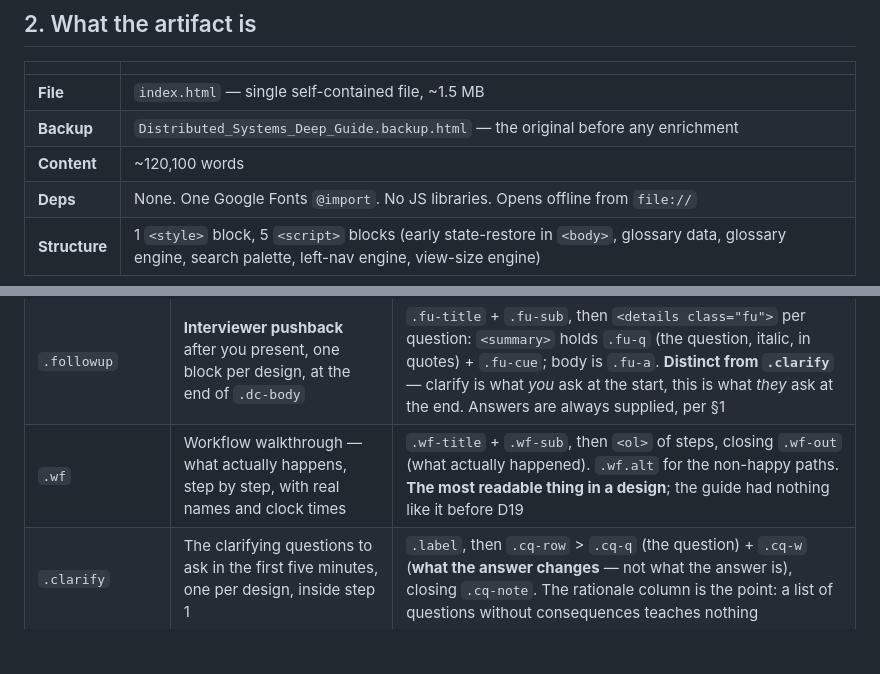
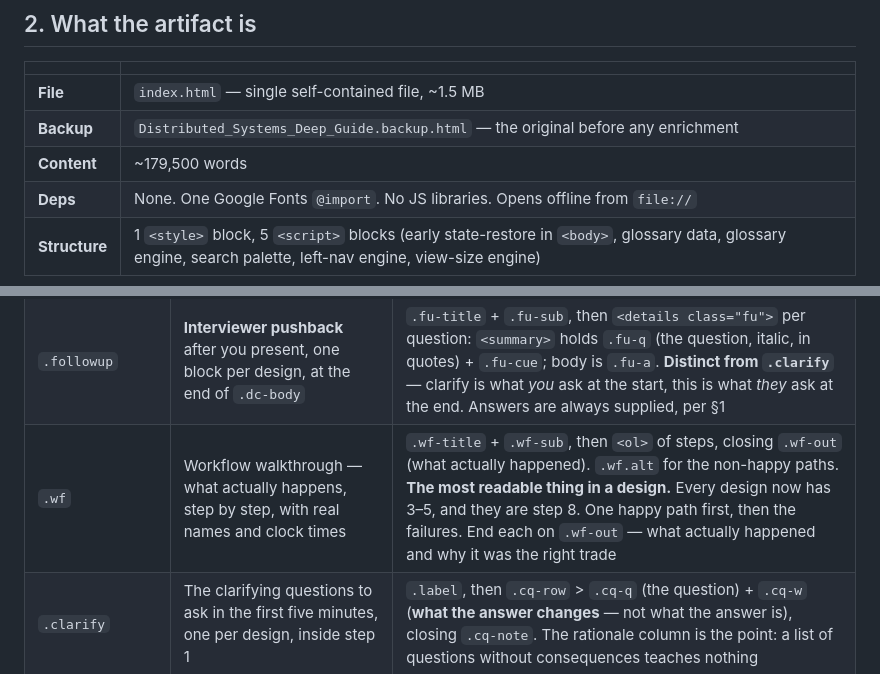
Before and after one commit to rishikantku/System-Design, a Markdown page: CLAUDE.md, 2 parts joined by grey strips. Drawn GitHub-style; blank space fills up the shorter version.

```diff
--- a/CLAUDE.md
+++ b/CLAUDE.md
@@ -40,7 +40,7 @@ distributed systems concepts from first principles.
 |---|---|
 | **File** | `index.html` — single self-contained file, ~1.5 MB |
 | **Backup** | `Distributed_Systems_Deep_Guide.backup.html` — the original before any enrichment |
-| **Content** | ~120,100 words |
+| **Content** | ~179,500 words |
 | **Deps** | None. One Google Fonts `@import`. No JS libraries. Opens offline from `file://` |
 | **Structure** | 1 `<style>` block, 5 `<script>` blocks (early state-restore in `<body>`, glossary data, glossary engine, search palette, left-nav engine, view-size engine) |
 
@@ -357,7 +368,7 @@ Reuse these. Do not invent new block types without a reason.
 | `.assume` | Stated assumptions **with the consequence of each being wrong**, inside step 2 | `.label`, then `.as-row` > `.as-a` (the assumption) + `.as-b` (what breaks). A bare list of numbers is not an assumptions section |
 | `.concl-grid` | Step 9 closing summary | Four `.cc` cards: dominant constraint, what I would build first (`.cc.first`), what I deliberately did not build, biggest risk (`.cc.risk`) |
 | `.followup` | **Interviewer pushback** after you present, one block per design, at the end of `.dc-body` | `.fu-title` + `.fu-sub`, then `<details class="fu">` per question: `<summary>` holds `.fu-q` (the question, italic, in quotes) + `.fu-cue`; body is `.fu-a`. **Distinct from `.clarify`** — clarify is what *you* ask at the start, this is what *they* ask at the end. Answers are always supplied, per §1 |
-| `.wf` | Workflow walkthrough — what actually happens, step by step, with real names and clock times | `.wf-title` + `.wf-sub`, then `<ol>` of steps, closing `.wf-out` (what actually happened). `.wf.alt` for the non-happy paths. **The most readable thing in a design**; the guide had nothing like it before D19 |
+| `.wf` | Workflow walkthrough — what actually happens, step by step, with real names and clock times | `.wf-title` + `.wf-sub`, then `<ol>` of steps, closing `.wf-out` (what actually happened). `.wf.alt` for the non-happy paths. **The most readable thing in a design.** Every design now has 3&ndash;5, and they are step 8. One happy path first, then the failures. End each on `.wf-out` &mdash; what actually happened and why it was the right trade |
 | `.clarify` | The clarifying questions to ask in the first five minutes, one per design, inside step 1 | `.label`, then `.cq-row` > `.cq-q` (the question) + `.cq-w` (**what the answer changes** — not what the answer is), closing `.cq-note`. The rationale column is the point: a list of questions without consequences teaches nothing |
 | `.vidref` | Video/lecture references, red left border | `.label`, then `<ul><li>` with `<a target="_blank" rel="noopener">` + `.vr-meta` runtime span + one sentence on *why that video*. Optional closing `.vr-none` for "no good video exists, read this instead" |
 
```
Also changed, not shown: other parts of CLAUDE.md (+56 -40 lines).
